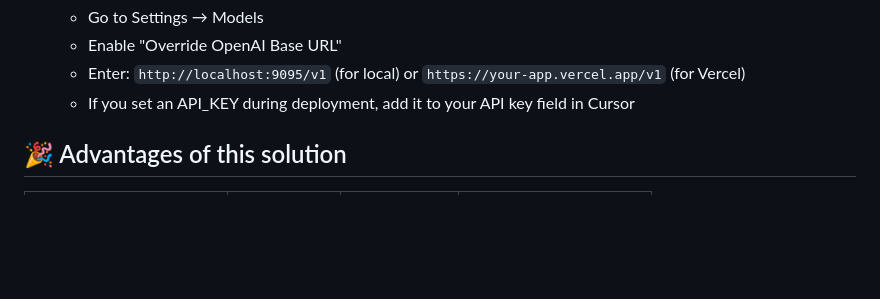
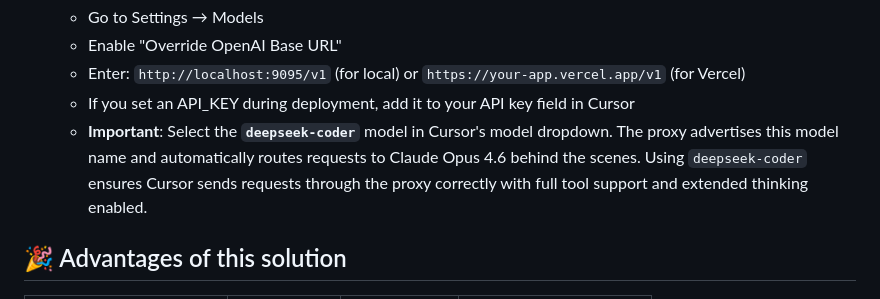
Before and after one commit to boozybatsMain/cc-to-cur, a Markdown page: README.md, the part around the change. GitHub-like rendering; blank space fills up the shorter version.

Commit message:
docs: add deepseek-coder model selection instruction to README
Co-authored-by: Cursor <cursoragent@cursor.com>

```diff
--- a/README.md
+++ b/README.md
@@ -113,6 +113,7 @@ For detailed instructions or alternative deployment methods, see our **[Deployme
    - Enable "Override OpenAI Base URL"
    - Enter: `http://localhost:9095/v1` (for local) or `https://your-app.vercel.app/v1` (for Vercel)
    - If you set an API_KEY during deployment, add it to your API key field in Cursor
+   - **Important**: Select the **`deepseek-coder`** model in Cursor's model dropdown. The proxy advertises this model name and automatically routes requests to Claude Opus 4.6 behind the scenes. Using `deepseek-coder` ensures Cursor sends requests through the proxy correctly with full tool support and extended thinking enabled.
 
 ## 🎉 Advantages of this solution
 
```
